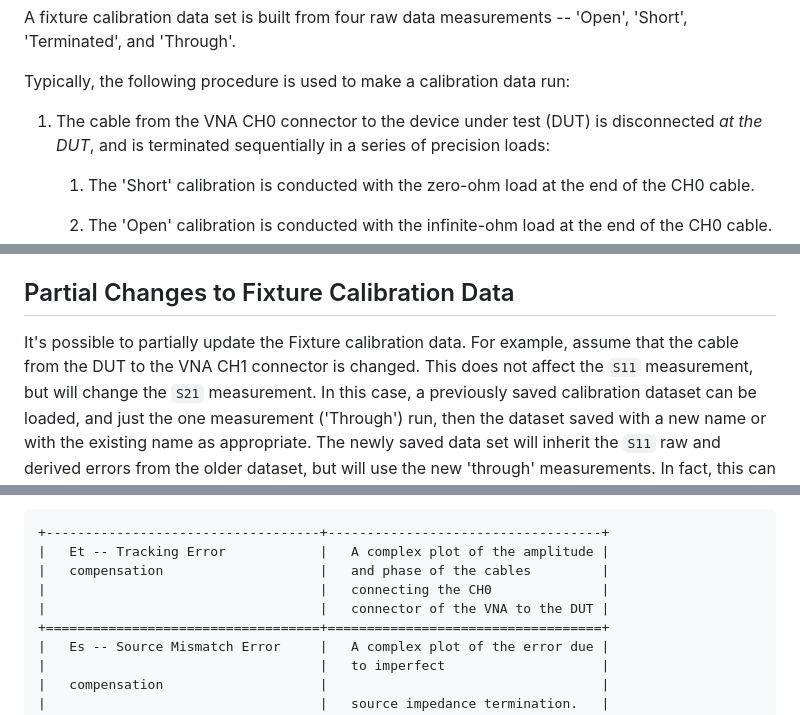
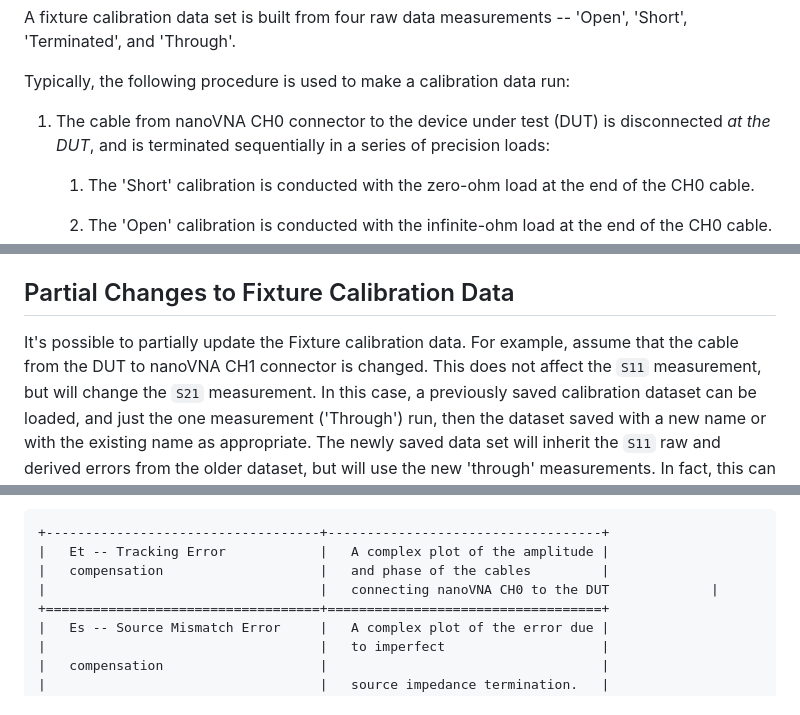
Before and after one commit to oristopo/nanoTAPR, a Markdown page: README.md, 3 parts joined by grey strips. Drawn GitHub-style.

```diff
--- a/README.md
+++ b/README.md
@@ -438,7 +441,7 @@ measurements -- 'Open', 'Short', 'Terminated', and 'Through'.
 Typically, the following procedure is used to make a calibration data
 run:
 
-1)  The cable from the VNA CH0 connector to the device under test
+1)  The cable from nanoVNA CH0 connector to the device under test
     (DUT) is disconnected *at the DUT*, and is terminated sequentially
     in a series of precision loads:
 
@@ -496,7 +499,7 @@ Partial Changes to Fixture Calibration Data
 -------------------------------------------
 
 It's possible to partially update the Fixture calibration data. For
-example, assume that the cable from the DUT to the VNA CH1
+example, assume that the cable from the DUT to nanoVNA CH1
 connector is changed. This does not affect the `S11` measurement, but
 will change the `S21` measurement. In this case, a previously saved
 calibration dataset can be loaded, and just the one measurement
@@ -893,8 +896,7 @@ The traces that can be added to the Polar mode display are:
 +-----------------------------------+-----------------------------------+
 |   Et -- Tracking Error            |   A complex plot of the amplitude |
 |   compensation                    |   and phase of the cables         |
-|                                   |   connecting the CH0              |
-|                                   |   connector of the VNA to the DUT |
+|                                   |   connecting nanoVNA CH0 to the DUT             |
 +===================================+===================================+
 |   Es -- Source Mismatch Error     |   A complex plot of the error due |
 |                                   |   to imperfect                    |
```
Also changed, not shown: other parts of README.md (+16 -12 lines), media/SerialPort.gif, media/TAPR.gif (added).
